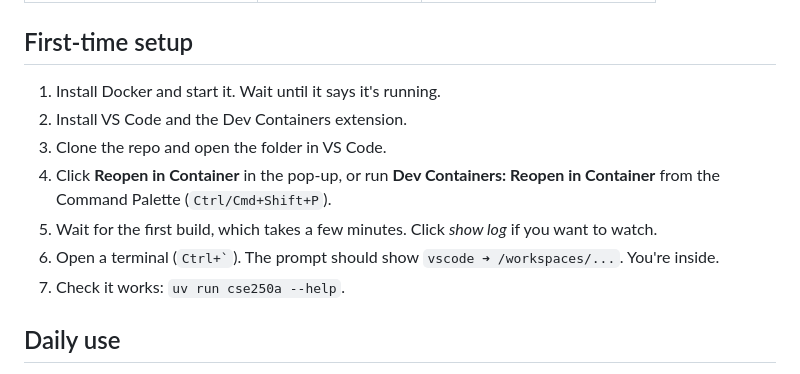
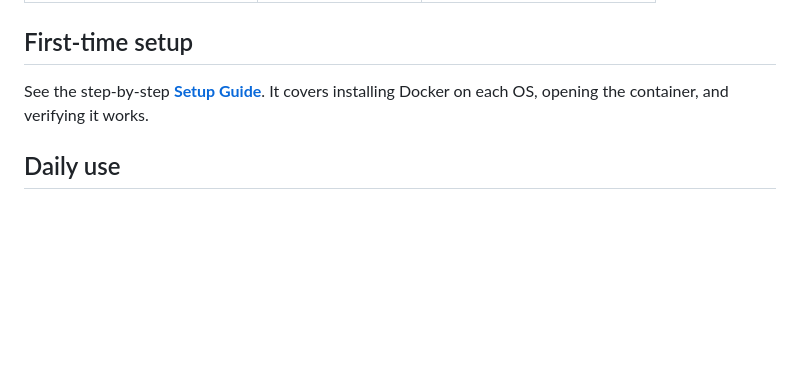
Before and after one commit to kberesfo/CSE-250A-Project, a Markdown page: DEVCONTAINER.md, the part around one of its changes. Drawn GitHub-style; blank space fills up the shorter version.

Commit message:
update for setup guide

```diff
--- a/DEVCONTAINER.md
+++ b/DEVCONTAINER.md
@@ -86,13 +86,7 @@ Usage is counted in *core*-hours, so the default 2-core machine uses 2 per hour.
 
 ## First-time setup
 
-1. Install Docker and start it. Wait until it says it's running.
-2. Install VS Code and the Dev Containers extension.
-3. Clone the repo and open the folder in VS Code.
-4. Click **Reopen in Container** in the pop-up, or run **Dev Containers: Reopen in Container** from the Command Palette (`Ctrl/Cmd+Shift+P`).
-5. Wait for the first build, which takes a few minutes. Click *show log* if you want to watch.
-6. Open a terminal (`` Ctrl+` ``). The prompt should show `vscode ➜ /workspaces/...`. You're inside.
-7. Check it works: `uv run cse250a --help`.
+See the step-by-step **[Setup Guide](SETUP.md)**. It covers installing Docker on each OS, opening the container, and verifying it works.
 
 ## Daily use
 
```
Also changed, not shown: other parts of DEVCONTAINER.md (+2 -2 lines), SETUP.md (added, +165 -0 lines).
